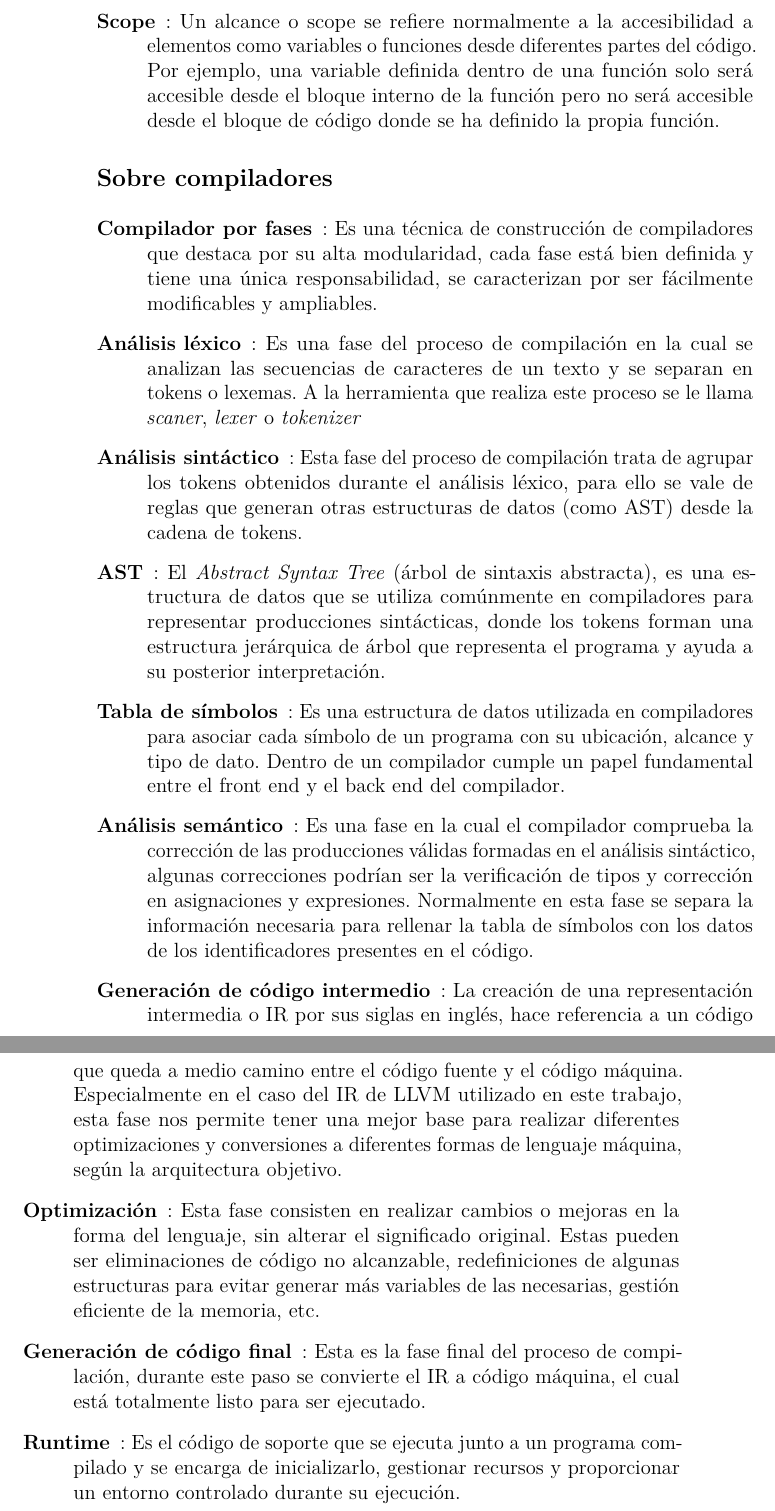
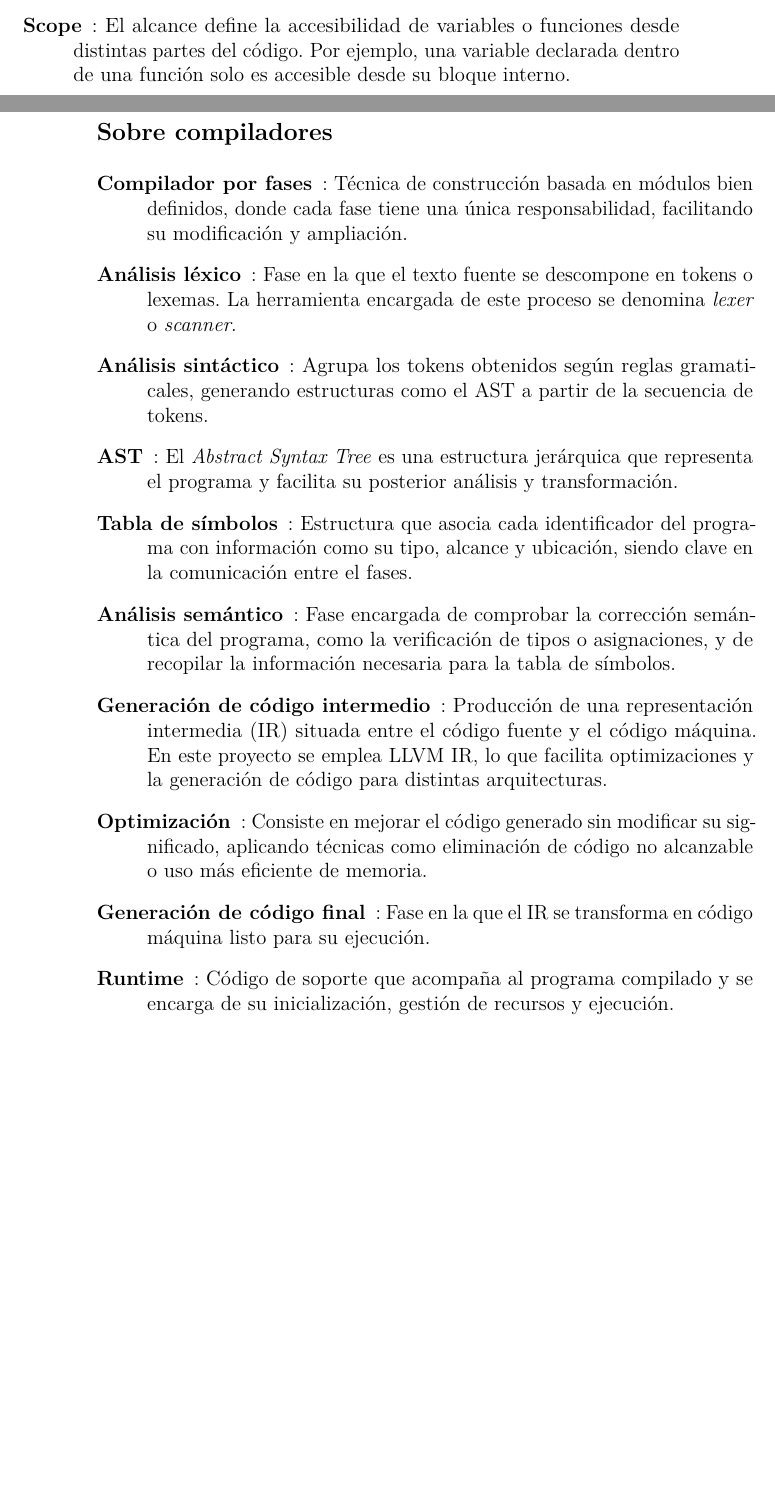
Before and after one commit to AdrianZamoraSanchezUBU/TFG, a LaTeX book (doc/TFG.tex, which reads doc/tex/3_Conceptos_teoricos.tex): two parts of pages 18 and 19 of 45 before the commit and two parts of pages 17 and 18 of 43 after it, joined at a grey line, cut at the place of the change, the shorter picture padded with empty space. Compiled offline with pdfLaTeX.

Commit message:
Writing the doc (#15)

```diff
--- a/doc/tex/3_Conceptos_teoricos.tex
+++ b/doc/tex/3_Conceptos_teoricos.tex
@@ -10 +4,0 @@
-    \item [Scope]: Un alcance o scope se refiere normalmente a la accesibilidad a elementos como variables o funciones desde diferentes partes del código. Por ejemplo, una variable definida dentro de una función solo será accesible desde el bloque interno de la función pero no será accesible desde el bloque de código donde se ha definido la propia función.
@@ -11,15 +10,16 @@
+    \item [Scope]: El alcance define la accesibilidad de variables o funciones desde distintas partes del código. Por ejemplo, una variable declarada dentro de una función solo es accesible desde su bloque interno.
 \end{description}
 
 \subsection{Sobre compiladores}
 \begin{description}
-    \item [Compilador por fases]: Es una técnica de construcción de compiladores que destaca por su alta modularidad, cada fase está bien definida y tiene una única responsabilidad, se caracterizan por ser fácilmente modificables y ampliables.
-    \item [Análisis léxico]: Es una fase del proceso de compilación en la cual se analizan las secuencias de caracteres de un texto y se separan en tokens o lexemas. A la herramienta que realiza este proceso se le llama \emph{scaner}, \emph{lexer} o \emph{tokenizer}
-    \item [Análisis sintáctico]: Esta fase del proceso de compilación trata de agrupar los tokens obtenidos durante el análisis léxico, para ello se vale de reglas que generan otras estructuras de datos (como AST) desde la cadena de tokens.
-    \item [AST]: El \emph{Abstract Syntax Tree} (árbol de sintaxis abstracta), es una estructura de datos que se utiliza comúnmente en compiladores para representar producciones sintácticas, donde los tokens forman una estructura jerárquica de árbol que representa el programa y ayuda a su posterior interpretación.
-    \item [Tabla de símbolos]: Es una estructura de datos utilizada en compiladores para asociar cada símbolo de un programa con su ubicación, alcance y tipo de dato. Dentro de un compilador cumple un papel fundamental entre el front end y el back end del compilador.
-    \item [Análisis semántico]: Es una fase en la cual el compilador comprueba la corrección de las producciones válidas formadas en el análisis sintáctico, algunas correcciones podrían ser la verificación de tipos y corrección en asignaciones y expresiones. Normalmente en esta fase se separa la información necesaria para rellenar la tabla de símbolos con los datos de los identificadores presentes en el código.
-    \item [Generación de código intermedio]: La creación de una representación intermedia o IR por sus siglas en inglés, hace referencia a un código que queda a medio camino entre el código fuente y el código máquina. Especialmente en el caso del IR de LLVM utilizado en este trabajo, esta fase nos permite tener una mejor base para realizar diferentes optimizaciones y conversiones a diferentes formas de lenguaje máquina, según la arquitectura objetivo.
-    \item [Optimización]: Esta fase consisten en realizar cambios o mejoras en la forma del lenguaje, sin alterar el significado original. Estas pueden ser eliminaciones de código no alcanzable, redefiniciones de algunas estructuras para evitar generar más variables de las necesarias, gestión eficiente de la memoria, etc.
-    \item [Generación de código final]: Esta es la fase final del proceso de compilación, durante este paso se convierte el IR a código máquina, el cual está totalmente listo para ser ejecutado.
-    \item [Runtime]: Es el código de soporte que se ejecuta junto a un programa compilado y se encarga de inicializarlo, gestionar recursos y proporcionar un entorno controlado durante su ejecución.
+    \item [Compilador por fases]: Técnica de construcción basada en módulos bien definidos, donde cada fase tiene una única responsabilidad, facilitando su modificación y ampliación.
+    \item [Análisis léxico]: Fase en la que el texto fuente se descompone en tokens o lexemas. La herramienta encargada de este proceso se denomina \emph{lexer} o \emph{scanner}.
+    \item [Análisis sintáctico]: Agrupa los tokens obtenidos según reglas gramaticales, generando estructuras como el AST a partir de la secuencia de tokens.
+    \item [AST]: El \emph{Abstract Syntax Tree} es una estructura jerárquica que representa el programa y facilita su posterior análisis y transformación.
+    \item [Tabla de símbolos]: Estructura que asocia cada identificador del programa con información como su tipo, alcance y ubicación, siendo clave en la comunicación entre el fases.
+    \item [Análisis semántico]: Fase encargada de comprobar la corrección semántica del programa, como la verificación de tipos o asignaciones, y de recopilar la información necesaria para la tabla de símbolos.
+    \item [Generación de código intermedio]: Producción de una representación intermedia (IR) situada entre el código fuente y el código máquina. En este proyecto se emplea LLVM IR, lo que facilita optimizaciones y la generación de código para distintas arquitecturas.
+    \item [Optimización]: Consiste en mejorar el código generado sin modificar su significado, aplicando técnicas como eliminación de código no alcanzable o uso más eficiente de memoria.
+    \item [Generación de código final]: Fase en la que el IR se transforma en código máquina listo para su ejecución.
+    \item [Runtime]: Código de soporte que acompaña al programa compilado y se encarga de su inicialización, gestión de recursos y ejecución.
 \end{description}
```
Also changed, not shown: doc/TFG.pdf, doc/tex/3_Conceptos_teoricos.tex (10 more changed lines).
